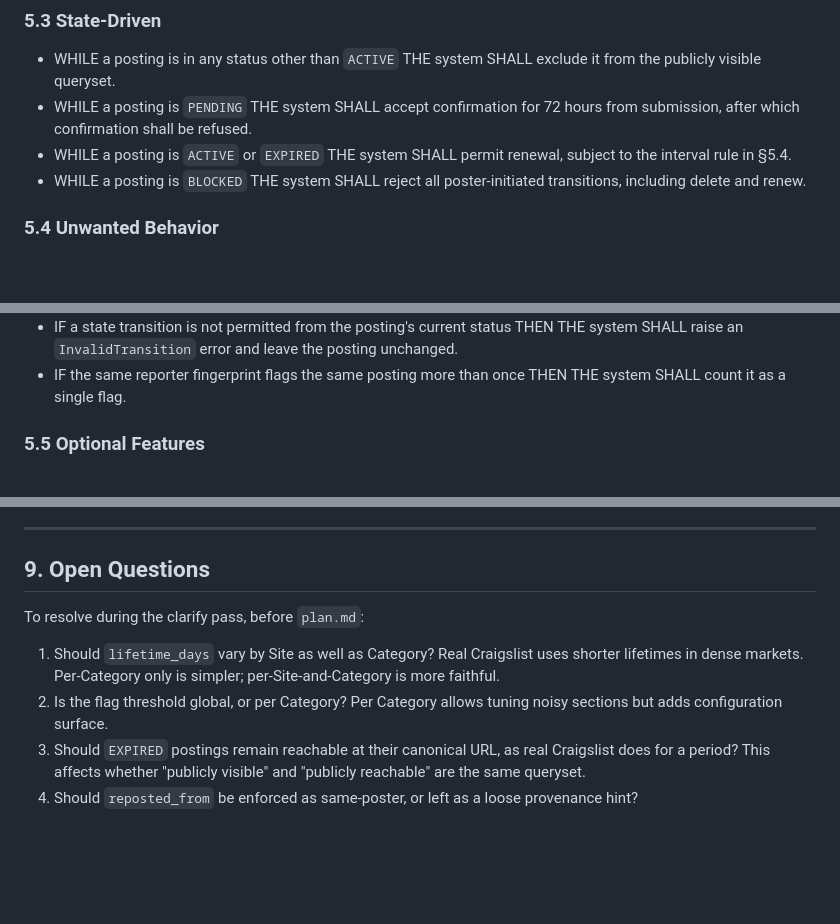
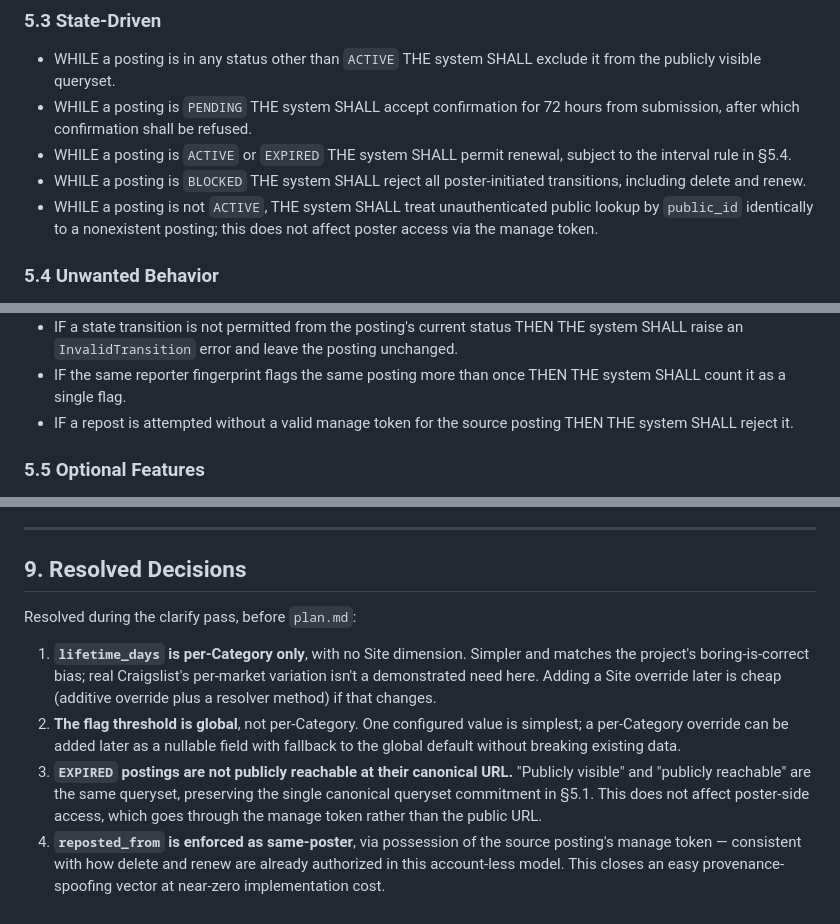
Before and after one commit to achu44/craigslist-clone, a Markdown page: specs/001-domain-model/spec.md, 3 parts joined by grey strips. GitHub-like rendering; blank space fills up the shorter version.

Commit message:
docs(specs): resolve domain model open questions
Close the four open questions in specs/001-domain-model/spec.md §9
(lifetime_days scope, flag threshold scope, EXPIRED reachability,
reposted_from enforcement) and add the two EARS requirements the
reachability and repost-enforcement decisions imply, unblocking plan.md.

refs specs/001-domain-model/spec.md

```diff
--- a/specs/001-domain-model/spec.md
+++ b/specs/001-domain-model/spec.md
@@ -132,6 +132,9 @@ Fields: `posting` (FK), `reason`, `reporter_fingerprint`, `created_at`.
   the interval rule in §5.4.
 - WHILE a posting is `BLOCKED` THE system SHALL reject all poster-initiated transitions,
   including delete and renew.
+- WHILE a posting is not `ACTIVE`, THE system SHALL treat unauthenticated public lookup
+  by `public_id` identically to a nonexistent posting; this does not affect poster access
+  via the manage token.
 
 ### 5.4 Unwanted Behavior
 
@@ -149,6 +152,8 @@ Fields: `posting` (FK), `reason`, `reporter_fingerprint`, `created_at`.
   system SHALL raise an `InvalidTransition` error and leave the posting unchanged.
 - IF the same reporter fingerprint flags the same posting more than once THEN THE system
   SHALL count it as a single flag.
+- IF a repost is attempted without a valid manage token for the source posting THEN THE
+  system SHALL reject it.
 
 ### 5.5 Optional Features
 
@@ -205,16 +210,22 @@ This feature is complete when:
 
 ---
 
-## 9. Open Questions
+## 9. Resolved Decisions
 
-To resolve during the clarify pass, before `plan.md`:
+Resolved during the clarify pass, before `plan.md`:
 
-1. Should `lifetime_days` vary by Site as well as Category? Real Craigslist uses shorter
-   lifetimes in dense markets. Per-Category only is simpler; per-Site-and-Category is
-   more faithful.
-2. Is the flag threshold global, or per Category? Per Category allows tuning noisy
-   sections but adds configuration surface.
-3. Should `EXPIRED` postings remain reachable at their canonical URL, as real Craigslist
-   does for a period? This affects whether "publicly visible" and "publicly reachable"
-   are the same queryset.
-4. Should `reposted_from` be enforced as same-poster, or left as a loose provenance hint?
+1. **`lifetime_days` is per-Category only**, with no Site dimension. Simpler and matches
+   the project's boring-is-correct bias; real Craigslist's per-market variation isn't a
+   demonstrated need here. Adding a Site override later is cheap (additive override plus
+   a resolver method) if that changes.
+2. **The flag threshold is global**, not per-Category. One configured value is simplest;
+   a per-Category override can be added later as a nullable field with fallback to the
+   global default without breaking existing data.
+3. **`EXPIRED` postings are not publicly reachable at their canonical URL.** "Publicly
+   visible" and "publicly reachable" are the same queryset, preserving the single
+   canonical queryset commitment in §5.1. This does not affect poster-side access, which
+   goes through the manage token rather than the public URL.
+4. **`reposted_from` is enforced as same-poster**, via possession of the source
+   posting's manage token — consistent with how delete and renew are already authorized
+   in this account-less model. This closes an easy provenance-spoofing vector at
+   near-zero implementation cost.
```
